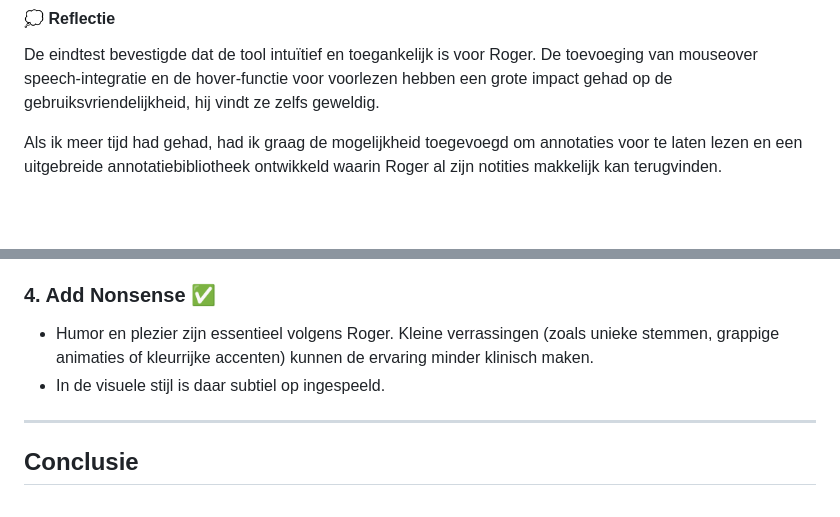
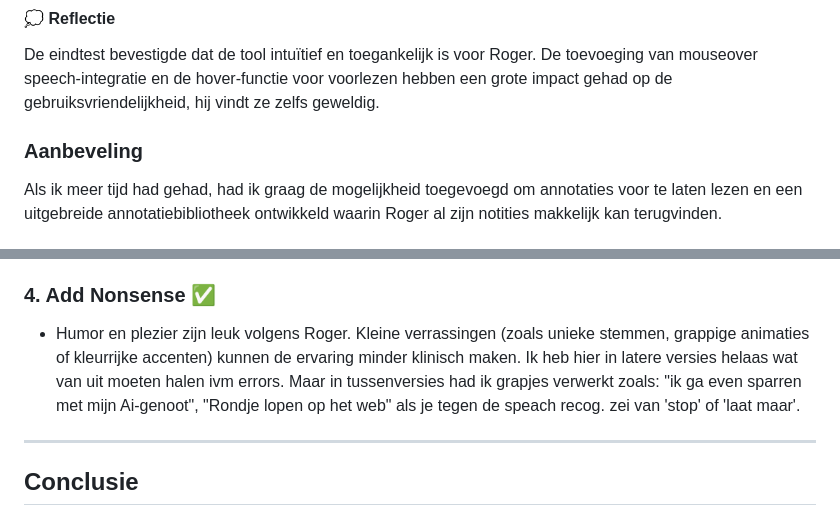
Before and after one commit to vriesmb/ROGER_code, a Markdown page: README.md, 2 parts joined by grey strips. Drawn GitHub-style; blank space fills up the shorter version.

Commit message:
update roger readme

```diff
--- a/README.md
+++ b/README.md
@@ -152,6 +152,8 @@ Deze test zal achteraf hier worden aangevuld.
 #### 💭 Reflectie
 De eindtest bevestigde dat de tool intuïtief en toegankelijk is voor Roger. De toevoeging van mouseover speech-integratie en de hover-functie voor voorlezen hebben een grote impact gehad op de gebruiksvriendelijkheid, hij vindt ze zelfs geweldig.
 
+
+### Aanbeveling
 Als ik meer tijd had gehad, had ik graag de mogelijkheid toegevoegd om annotaties voor te laten lezen en een uitgebreide annotatiebibliotheek ontwikkeld waarin Roger al zijn notities makkelijk kan terugvinden.
 
 ## 📸 Screenshot van de Tool
@@ -192,8 +194,7 @@ Gedurende het project heb ik de **Exclusive Design Principles** toegepast:
 - De tool is aangepast aan zijn identiteit: rustige interface, korte tekstfragmenten, en visuele elementen die “van hem” zijn (bijv. border rond zijn annotatie, kleuraanduiding).
 
 ### 4. Add Nonsense ✅
-- Humor en plezier zijn essentieel volgens Roger. Kleine verrassingen (zoals unieke stemmen, grappige animaties of kleurrijke accenten) kunnen de ervaring minder klinisch maken.
-- In de visuele stijl is daar subtiel op ingespeeld.
+- Humor en plezier zijn leuk volgens Roger. Kleine verrassingen (zoals unieke stemmen, grappige animaties of kleurrijke accenten) kunnen de ervaring minder klinisch maken. Ik heb hier in latere versies helaas wat van uit moeten halen ivm errors. Maar in tussenversies had ik grapjes verwerkt zoals: "ik ga even sparren met mijn Ai-genoot", "Rondje lopen op het web" als je tegen de speach recog. zei van 'stop' of 'laat maar'.
 
 ---
 
```
